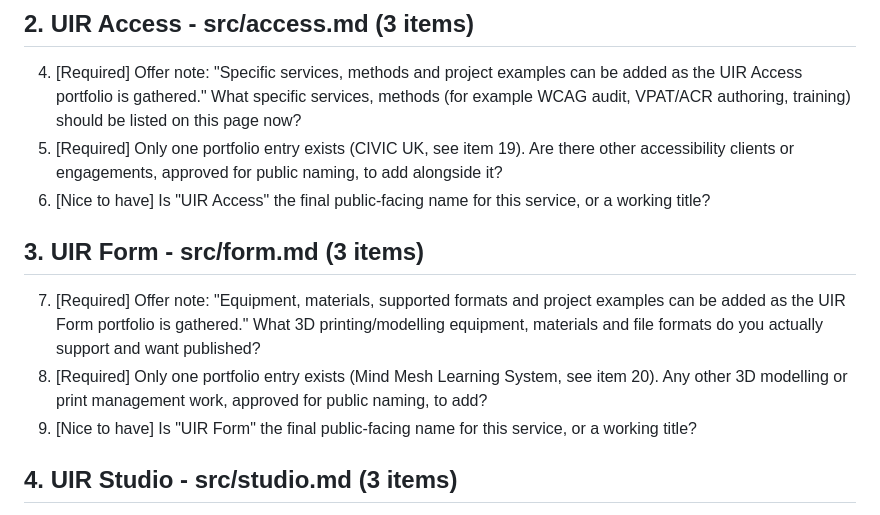
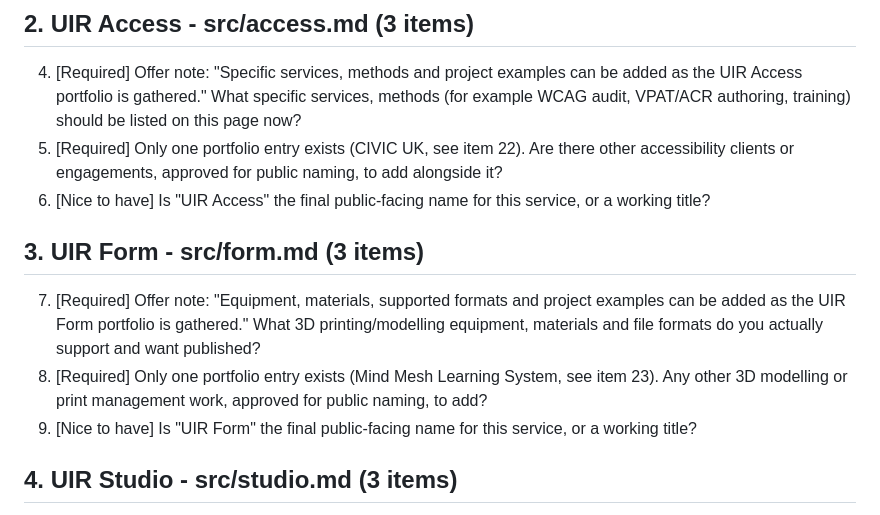
Before and after one commit to andrewgribben/uir.org.uk, a Markdown page: docs/CONTENT_QUESTIONNAIRE.md, the part around the change. Drawn GitHub-style.

Commit message:
Fix questionnaire references: CIVIC UK and Mind Mesh (#2)
Co-authored-by: Andrew Gribben <grib@me.com>

```diff
--- a/docs/CONTENT_QUESTIONNAIRE.md
+++ b/docs/CONTENT_QUESTIONNAIRE.md
@@ -22,13 +22,13 @@ Decisions already made (included here for context, not asked again):
 ## 2. UIR Access - src/access.md (3 items)
 
 4. [Required] Offer note: "Specific services, methods and project examples can be added as the UIR Access portfolio is gathered." What specific services, methods (for example WCAG audit, VPAT/ACR authoring, training) should be listed on this page now?
-5. [Required] Only one portfolio entry exists (CIVIC UK, see item 19). Are there other accessibility clients or engagements, approved for public naming, to add alongside it?
+5. [Required] Only one portfolio entry exists (CIVIC UK, see item 22). Are there other accessibility clients or engagements, approved for public naming, to add alongside it?
 6. [Nice to have] Is "UIR Access" the final public-facing name for this service, or a working title?
 
 ## 3. UIR Form - src/form.md (3 items)
 
 7. [Required] Offer note: "Equipment, materials, supported formats and project examples can be added as the UIR Form portfolio is gathered." What 3D printing/modelling equipment, materials and file formats do you actually support and want published?
-8. [Required] Only one portfolio entry exists (Mind Mesh Learning System, see item 20). Any other 3D modelling or print management work, approved for public naming, to add?
+8. [Required] Only one portfolio entry exists (Mind Mesh Learning System, see item 23). Any other 3D modelling or print management work, approved for public naming, to add?
 9. [Nice to have] Is "UIR Form" the final public-facing name for this service, or a working title?
 
 ## 4. UIR Studio - src/studio.md (3 items)
```
